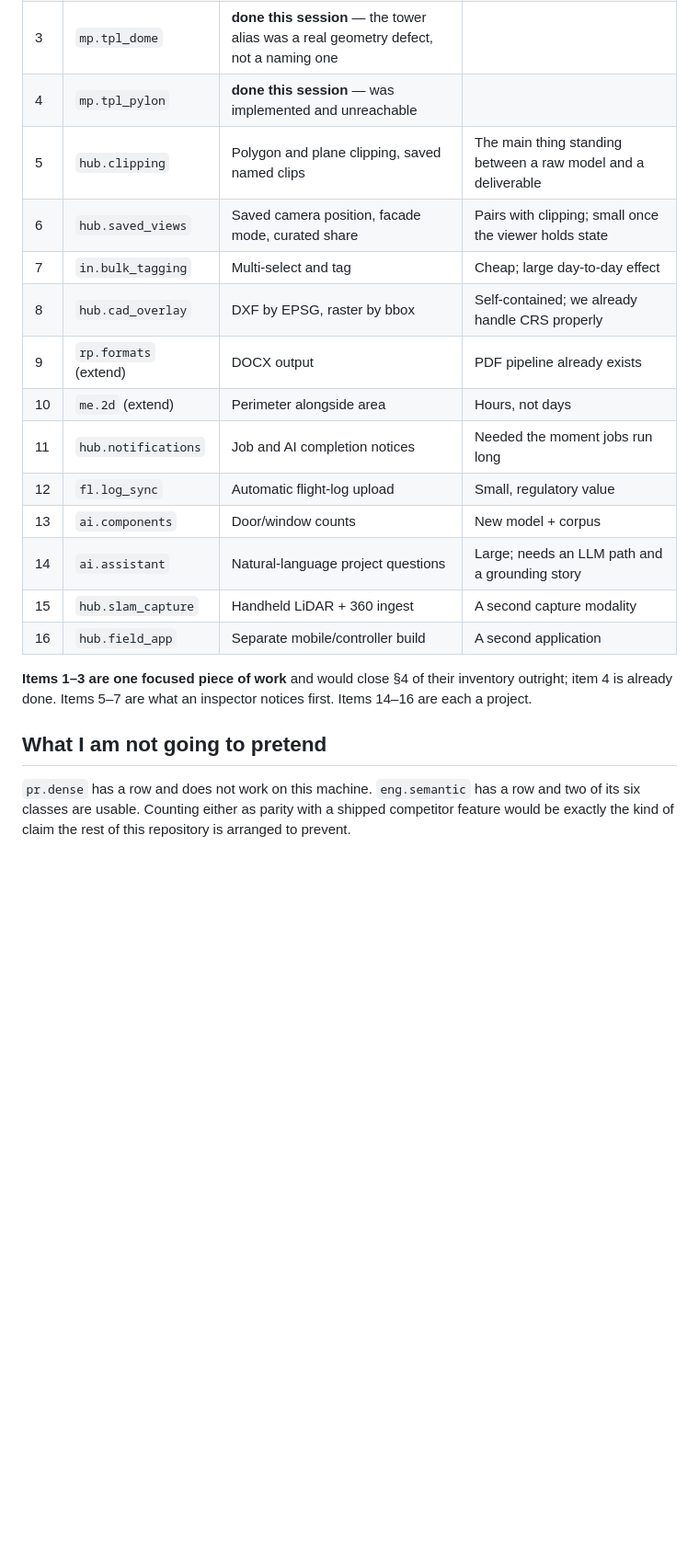
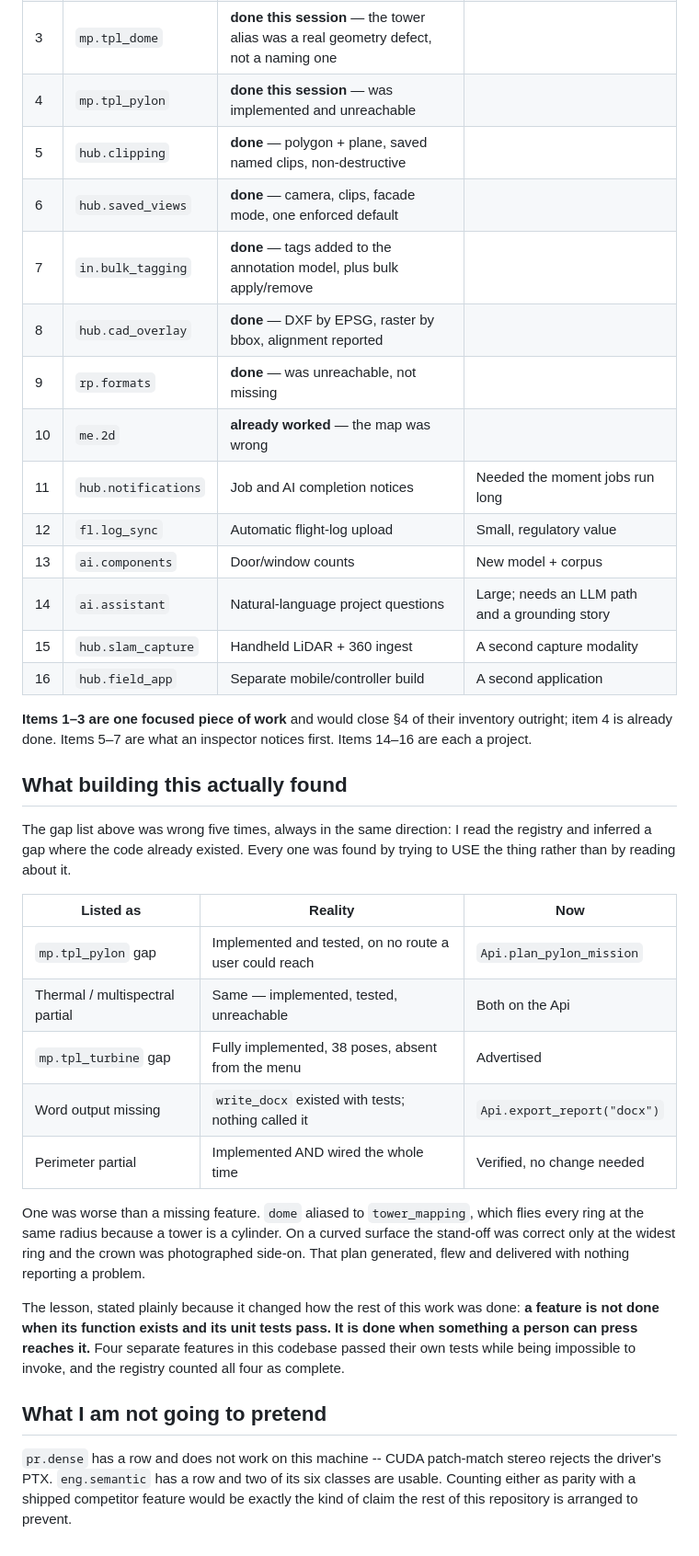
Before and after one commit to 00PrabalK00/OpenDroneKit, a Markdown page: docs/FEATURE_MAP.md, the part around one of its changes. Shown at 92% size. GitHub-like rendering; blank space fills up the shorter version.

Commit message:
docs: correct the feature map with what building it revealed
The gap list was wrong five times, always in the same direction: I read the capability
registry and inferred a gap where the code already existed. Every one was found by trying
to USE the thing rather than by reading about it.

  mp.tpl_pylon        implemented and tested, on no route a user could reach
  thermal/multispec   the same
  mp.tpl_turbine      fully implemented, 38 poses, absent from the menu
  Word output         write_docx existed with tests; nothing called it
  Perimeter           implemented AND wired the whole time; verified, 20x20 m square
                      gives area 400 m2 and perimeter 80 m

One was worse than a missing feature rather than better. `dome` aliased to tower_mapping,
which flies every ring at the same radius because a tower is a cylinder. On a curved
surface the stand-off was correct only at the widest ring and the crown was photographed
side-on. That plan generated, flew and delivered with nothing reporting a problem.

The lesson is worth writing down because it changed how the rest of this work was done: a
feature is not done when its function exists and its unit tests pass. It is done when
something a person can press reaches it. Four separate features passed their own tests
while being impossible to invoke, and the registry counted all four as complete.

Co-Authored-By: Claude Opus 5 (1M context) <noreply@anthropic.com>
Claude-Session: https://claude.ai/code/session_01RFF4CGZ4v9gxKRa4Tkt8Ru

```diff
--- a/docs/FEATURE_MAP.md
+++ b/docs/FEATURE_MAP.md
@@ -299,12 +299,12 @@ by where they appear above.
 | 2 | `mp.tpl_box` | **done this session** | |
 | 3 | `mp.tpl_dome` | **done this session** — the tower alias was a real geometry defect, not a naming one | |
 | 4 | `mp.tpl_pylon` | **done this session** — was implemented and unreachable |
-| 5 | `hub.clipping` | Polygon and plane clipping, saved named clips | The main thing standing between a raw model and a deliverable |
-| 6 | `hub.saved_views` | Saved camera position, facade mode, curated share | Pairs with clipping; small once the viewer holds state |
-| 7 | `in.bulk_tagging` | Multi-select and tag | Cheap; large day-to-day effect |
-| 8 | `hub.cad_overlay` | DXF by EPSG, raster by bbox | Self-contained; we already handle CRS properly |
-| 9 | `rp.formats` (extend) | DOCX output | PDF pipeline already exists |
-| 10 | `me.2d` (extend) | Perimeter alongside area | Hours, not days |
+| 5 | `hub.clipping` | **done** — polygon + plane, saved named clips, non-destructive | |
+| 6 | `hub.saved_views` | **done** — camera, clips, facade mode, one enforced default | |
+| 7 | `in.bulk_tagging` | **done** — tags added to the annotation model, plus bulk apply/remove | |
+| 8 | `hub.cad_overlay` | **done** — DXF by EPSG, raster by bbox, alignment reported | |
+| 9 | `rp.formats` | **done** — was unreachable, not missing | |
+| 10 | `me.2d` | **already worked** — the map was wrong | |
 | 11 | `hub.notifications` | Job and AI completion notices | Needed the moment jobs run long |
 | 12 | `fl.log_sync` | Automatic flight-log upload | Small, regulatory value |
 | 13 | `ai.components` | Door/window counts | New model + corpus |
@@ -315,8 +315,34 @@ by where they appear above.
 **Items 1–3 are one focused piece of work** and would close §4 of their inventory
 outright; item 4 is already done. Items 5–7 are what an inspector notices first. Items 14–16 are each a project.
 
+## What building this actually found
+
+The gap list above was wrong five times, always in the same direction: I read the registry
+and inferred a gap where the code already existed. Every one was found by trying to USE
+the thing rather than by reading about it.
+
+| Listed as | Reality | Now |
+|---|---|---|
+| `mp.tpl_pylon` gap | Implemented and tested, on no route a user could reach | `Api.plan_pylon_mission` |
+| Thermal / multispectral partial | Same — implemented, tested, unreachable | Both on the Api |
+| `mp.tpl_turbine` gap | Fully implemented, 38 poses, absent from the menu | Advertised |
+| Word output missing | `write_docx` existed with tests; nothing called it | `Api.export_report("docx")` |
+| Perimeter partial | Implemented AND wired the whole time | Verified, no change needed |
+
+One was worse than a missing feature. `dome` aliased to `tower_mapping`, which flies every
+ring at the same radius because a tower is a cylinder. On a curved surface the stand-off
+was correct only at the widest ring and the crown was photographed side-on. That plan
+generated, flew and delivered with nothing reporting a problem.
+
+The lesson, stated plainly because it changed how the rest of this work was done: **a
+feature is not done when its function exists and its unit tests pass. It is done when
+something a person can press reaches it.** Four separate features in this codebase passed
+their own tests while being impossible to invoke, and the registry counted all four as
+complete.
+
 ## What I am not going to pretend
 
-`pr.dense` has a row and does not work on this machine. `eng.semantic` has a row and two
-of its six classes are usable. Counting either as parity with a shipped competitor feature
-would be exactly the kind of claim the rest of this repository is arranged to prevent.
+`pr.dense` has a row and does not work on this machine -- CUDA patch-match stereo rejects
+the driver's PTX. `eng.semantic` has a row and two of its six classes are usable. Counting
+either as parity with a shipped competitor feature would be exactly the kind of claim the
+rest of this repository is arranged to prevent.
```
Also changed, not shown: other parts of docs/FEATURE_MAP.md (+2 -2 lines).
